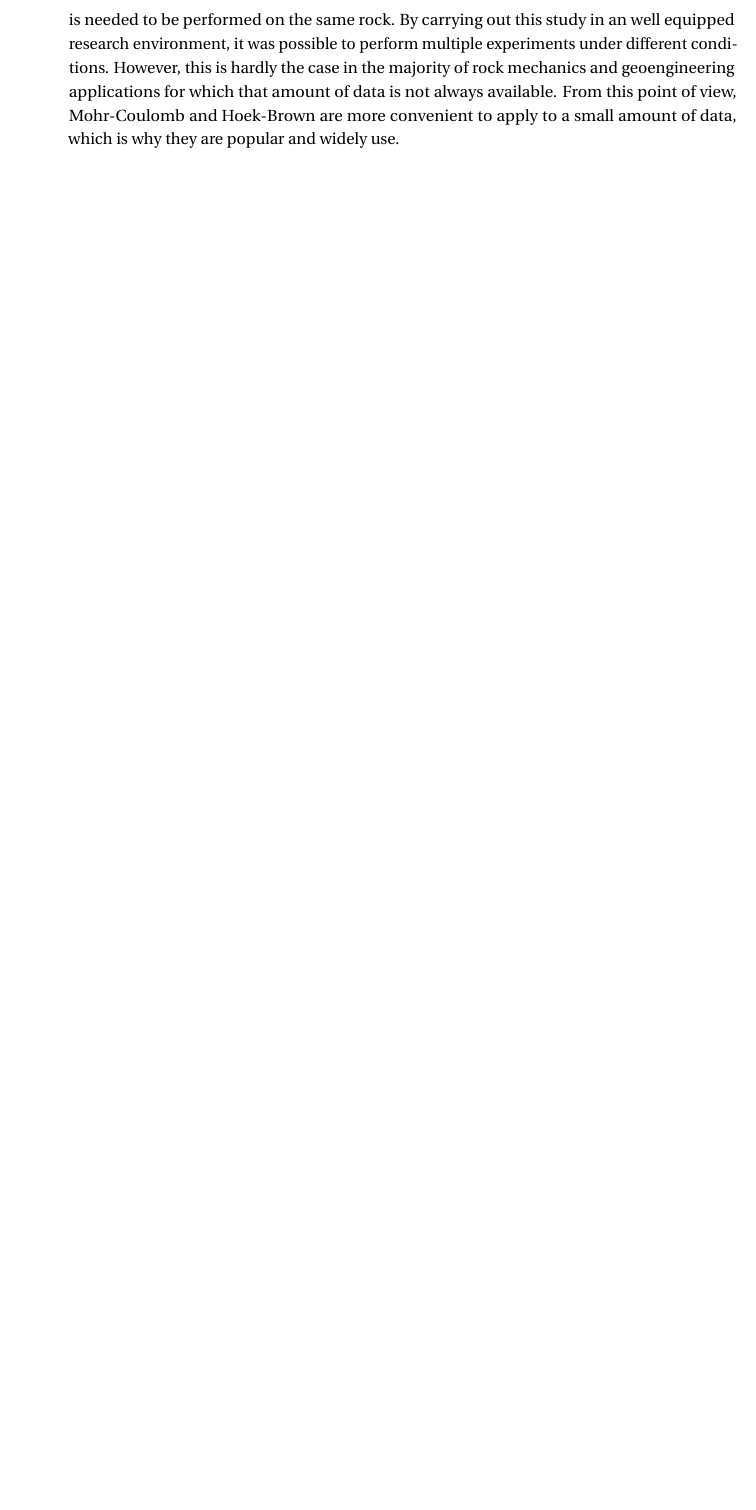
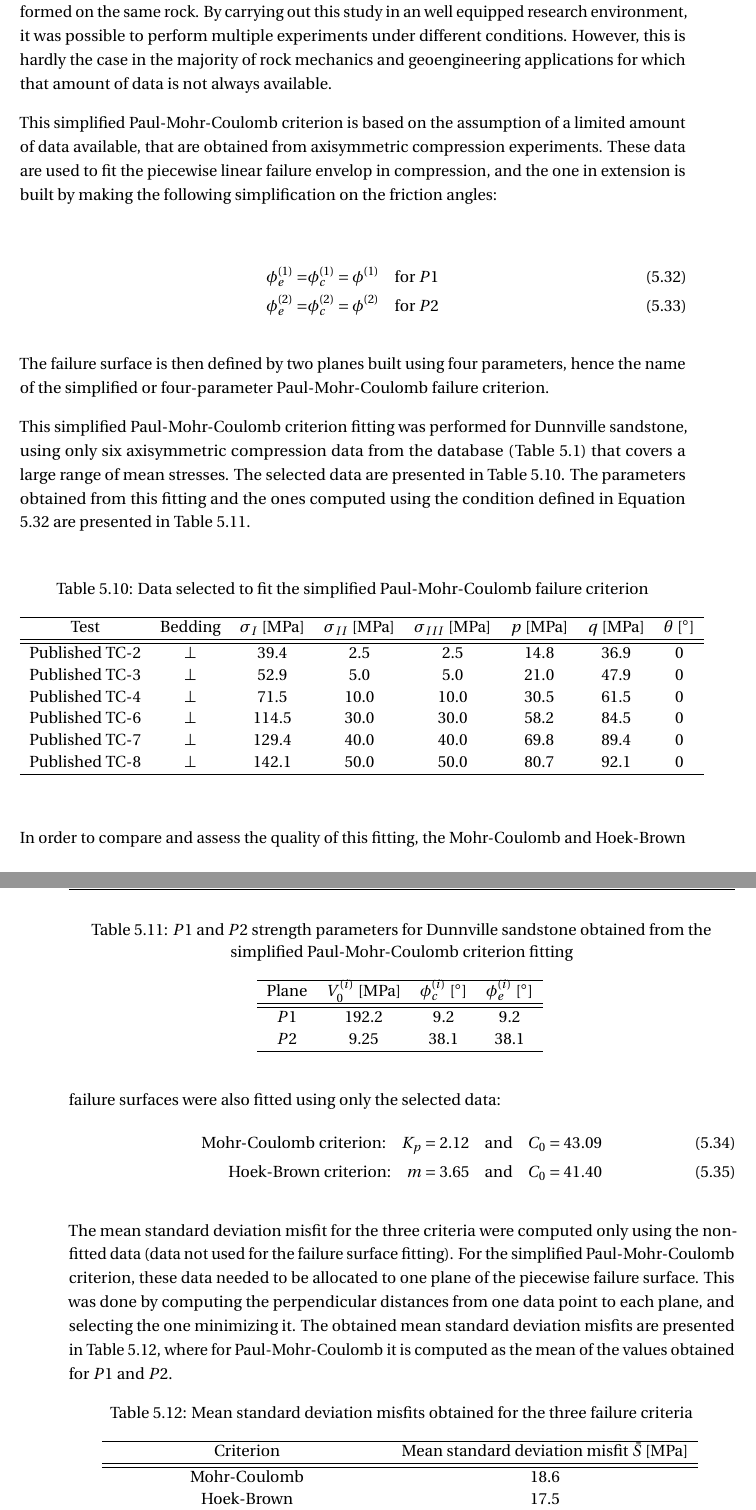
Before and after one commit to hfuselier/PDM, a LaTeX thesis (Latex/PDM.tex, which reads Latex/main/ch5_results.tex): part of page 87 of 104 before the commit and two parts of pages 86 and 87 of 104 after it, the two joined at a grey line, cut so that both start at the same text, the shorter picture padded with empty space. Compiled offline with pdfLaTeX.

Commit message:
Update of the thesis + Adding section on the 4 parameter PMC

```diff
--- a/Latex/main/ch5_results.tex
+++ b/Latex/main/ch5_results.tex
@@ -557,6 +557,85 @@ The six parameter Paul-Mohr-Coulomb criterion provides the best prediction with
 The program developed for the Paul-Mohr-Coulomb criterion was generalized so that it can be used to fit of other rocks. A summary of the results obtained for rocks with available database from literature is provided in Appendix \ref{App:E}.
 
 %%%%%%%%%%%%%%%%%%%%%%%%%%%%%%%%%%%%%%%%%%%%%%%%%%%%%%%%%%%%%%%%%%%%%%%%%%%%%%%%%%%%%%%%%%%%%%%%%%%%%%%%%%%%%%%%%%%%%%%%%%%%%%%%%%%%%%%%%%%
+\newpage
+\section{Simplified Paul-Mohr-Coulomb criterion}
+
+One criticism can be addressed to this criterion regarding the amount of experiments required to construct the two plane failure surface. Indeed, in order to build the failure surface of the three parameters Paul-Mohr-Coulomb criterion, three data points are needed, leading to a requirement of six points for the six parameters criterion. These six data points corresponds to the same number of experiments, ideally of different procedures, that is needed to be performed on the same rock. By carrying out this study in an well equipped research environment, it was possible to perform multiple experiments under different conditions. However, this is hardly the case in the majority of rock mechanics and geoengineering applications for which that amount of data is not always available.
+
+This simplified Paul-Mohr-Coulomb criterion is based on the assumption of a limited amount of data available, that are obtained from axisymmetric compression experiments. These data are used to fit the piecewise linear failure envelop in compression, and the one in extension is built by making the following simplification on the friction angles:
+
+\begin{align}\label{eq5:4pPMC_cond}
+    \phi_e^{(1)} = &\phi_c^{(1)} = \phi^{(1)} \quad \textmd{for $P1$}\\
+    \phi_e^{(2)} = &\phi_c^{(2)} = \phi^{(2)} \quad \textmd{for $P2$}
+\end{align}
+
+The failure surface is then defined by two planes built using four parameters, hence the name of the simplified or four-parameter Paul-Mohr-Coulomb failure criterion.
+
+This simplified Paul-Mohr-Coulomb criterion fitting was performed for Dunnville sandstone, using only six axisymmetric compression data from the database (Table \ref{tb5:database}) that covers a large range of mean stresses. The selected data are presented in Table \ref{tb5:4pPMC_data}. The parameters obtained from this fitting and the ones computed using the condition defined in Equation \ref{eq5:4pPMC_cond} are presented in Table \ref{tb5:4pPMC_sol}.
+
+\begin{table}[h!]
+    \centering
+    \captionsetup{justification=centering}
+    \caption{Data selected to fit the simplified Paul-Mohr-Coulomb failure criterion}
+    \begin{tabular}{cccccccc}
+        \hline
+        Test & Bedding & $\sigma_I$ [\si{MPa}] & $\sigma_{II}$ [\si{MPa}] &$\sigma_{III}$ [\si{MPa}] & $p$ [\si{MPa}] & $q$ [\si{MPa}] & $\theta$ [\si{\degree}] \\
+        \hline
+        \hline
+        Published TC-2 & \(\perp\) & 39.4 & 2.5 & 2.5 & 14.8 & 36.9 & 0 \\
+        Published TC-3 & \(\perp\) & 52.9 & 5.0 & 5.0 & 21.0 & 47.9 & 0 \\
+        Published TC-4 & \(\perp\) & 71.5 & 10.0 & 10.0 & 30.5 & 61.5 & 0 \\
+        Published TC-6 & \(\perp\) & 114.5 & 30.0 & 30.0 & 58.2 & 84.5 & 0 \\
+        Published TC-7 & \(\perp\)& 129.4 & 40.0 & 40.0 & 69.8 & 89.4 & 0 \\
+        Published TC-8 & \(\perp\) & 142.1 & 50.0 & 50.0 & 80.7 & 92.1 & 0 \\
+        \hline
+    \end{tabular}
+    \label{tb5:4pPMC_data}
+\end{table}
+
+\begin{table}[h!]
+    \centering
+    \captionsetup{justification=centering}
+    \caption{$P1$ and $P2$ strength parameters for Dunnville sandstone obtained from the simplified Paul-Mohr-Coulomb criterion fitting}
+    \begin{tabular}{cccc}
+        \hline
+        Plane & $V_0^{(i)}$ [\si{MPa}] & $\phi_c^{(i)}$ [\si{\degree}] & $\phi_e^{(i)}$ [\si{\degree}]\\
+        \hline
+        \hline
+        $P1$ & $192.2$ & $9.2$ & $9.2$\\
+        $P2$ & $9.25$ & $38.1$ & $38.1$\\
+        \hline
+    \end{tabular}
+    \label{tb5:4pPMC_sol}
+\end{table}
+
+In order to compare and assess the quality of this fitting, the Mohr-Coulomb and Hoek-Brown failure surfaces were also fitted using only the selected data:
+\begin{align}\label{eq5:4pMC_HB_sol}
+    \textmd{Mohr-Coulomb criterion:} \quad K_p = 2.12 \quad \textmd{and} \quad C_0 = 43.09\\
+    \textmd{Hoek-Brown criterion:} \quad m = 3.65 \quad \textmd{and} \quad C_0 = 41.40
+\end{align}
+
+The mean standard deviation misfit for the three criteria were computed only using the non-fitted data (data not used for the failure surface fitting). For the simplified Paul-Mohr-Coulomb criterion, these data needed to be allocated to one plane of the piecewise failure surface. This was done by computing the perpendicular distances from one data point to each plane, and selecting the one minimizing it. The obtained mean standard deviation misfits are presented in Table \ref{tb5:stand_dev_4p}, where for Paul-Mohr-Coulomb it is computed as the mean of the values obtained for $P1$ and $P2$.
+
+\begin{table}[h!]
+    \centering
+    \captionsetup{justification=centering}
+    \caption{Mean standard deviation misfits obtained for the three failure criteria}
+    \begin{tabular}{ccc}
+        \hline
+        Criterion & Mean standard deviation misfit $\bar{S}$ [\si{MPa}] \\
+        \hline
+        \hline
+        Mohr-Coulomb & 18.6 \\
+        Hoek-Brown & 17.5\\
+        Four-parameter Paul-Mohr-Coulomb & 11.8 \\
+        \hline
+    \end{tabular}
+    \label{tb5:stand_dev_4p}
+\end{table}
+
+The four-parameter Paul-Mohr-Coulomb criterion shows the smallest misfit compared to the other two. Moreover, the simplified Paul-Mohr-Coulomb misfit is close to the one obtained from the six-parameter Paul-Mohr-Coulomb criterion. Again, this confirms that the Paul-Mohr-Coulomb can provide the most accurate failure surface, even in the case of a limited amount of data available and the inclusion of a restrictive condition. It should, however, be noted that in the case of Dunnville sandstone, this simplified criterion does not give a good approximation of the multi-axial data. This is due to the high value of mean stress at which $P1$ and $P2$ intercept in the $(p-q)$ plane that leads to the allocation of the majority of the non-fitted data to $P2$, and $P1$ to be almost exclusively made of compression data.
+
 \section{Discussion}
 
 The previous sections provide a comparison of the four failure criteria principally based on the computation of the mean standard deviation misfits $\bar{S}$. This quantitive comparison indicator is based on the computation of the error between the predicted and real values of the major stress, and report the precision of the prediction provided by a failure criterion. Another comparison could also be relative to the failure surface. Indeed, a rigorous evaluation  of a failure criterion can be made by the computation of the distance between a data point and the failure surface. This type of error computation was used in this work in the \emph{Brute-force} algorithm developed for the six parameters Paul-Mohr-Coulomb fitting (Section \ref{ch5:algo}). In this case, as well as for Mohr-Coulomb, the computation of the "point-plane" distance is made possible and convenient thanks to the explicit general equation of the planes that forms the failure surface. However, in the case of Hoek-Brown and other criteria defined by implicit equations, it becomes challenging to go through the mathematical derivations required to compute this distance. An interesting addition to this work would be to look at all the criteria evaluated here from the point of view of the "data-failure surface" distance, and to compare the quantitative indicators of the their accuracy.
@@ -565,4 +644,4 @@ On the $\pi$-plane representations of the failure criteria (Figure \ref{fig5:pmc
 
 The comparison of the three failure criteria revealed the importance of taking into account the intermediate stress in their formulation. First, the evaluation of the Mohr-Coulomb and Paul-Mohr-Coulomb indicates that even with the use of a linear criterion to approximate a non-linear failure surface, the one defined by a general equation in terms of the three principal stresses gives a better approximation of the data points. Moreover, the comparison between the Hoek-Brown and Paul-Mohr-Coulomb fittings reveals that a linear criterion that takes into account $\sigma_{II}$ gives a better fitting of the data from true-triaxial experiments, which is more representative of in-situ conditions.
 
-The work presented in this study showed that the six parameter Paul-Mohr-Coulomb failure criterion provides the most accurate approximation of the failure surface as well as a good prediction of the state of stress at failure compared to Mohr-Coulomb and Hoek-Brown. Nonetheless, one criticism can be addressed to this criterion regarding the amount of experiments required to construct the two plane failure surface. Indeed, in order to build the failure surface of the three parameters Paul-Mohr-Coulomb criterion, three data points are needed, leading to a requirement of six points for the six parameters criterion. These six data points corresponds to the same number of experiments, ideally of different procedures, that is needed to be performed on the same rock. By carrying out this study in an well equipped research environment, it was possible to perform multiple experiments under different conditions. However, this is hardly the case in the majority of rock mechanics and geoengineering applications for which that amount of data is not always available. From this point of view, Mohr-Coulomb and Hoek-Brown are more convenient to apply to a small amount of data, which is why they are popular and widely use.
+% The work presented in this study showed that the six parameter Paul-Mohr-Coulomb failure criterion provides the most accurate approximation of the failure surface as well as a good prediction of the state of stress at failure compared to Mohr-Coulomb and Hoek-Brown. Nonetheless, one criticism can be addressed to this criterion regarding the amount of experiments required to construct the two plane failure surface. Indeed, in order to build the failure surface of the three parameters Paul-Mohr-Coulomb criterion, three data points are needed, leading to a requirement of six points for the six parameters criterion. These six data points corresponds to the same number of experiments, ideally of different procedures, that is needed to be performed on the same rock. By carrying out this study in an well equipped research environment, it was possible to perform multiple experiments under different conditions. However, this is hardly the case in the majority of rock mechanics and geoengineering applications for which that amount of data is not always available. From this point of view, Mohr-Coulomb and Hoek-Brown are more convenient to apply to a small amount of data, which is why they are popular and widely use.
```
Also changed, not shown: Latex/main/ch6_conclusion.tex (+1 -1 lines), Latex/tail/appendix.tex (+1 -0 lines), Latex/images/ch5/hb4p_pi_plane.pdf (added), Latex/images/ch5/mc4p_pi_plane.pdf (added), Latex/main/ch5_results.tex (10 more changed lines), 5 other files.
